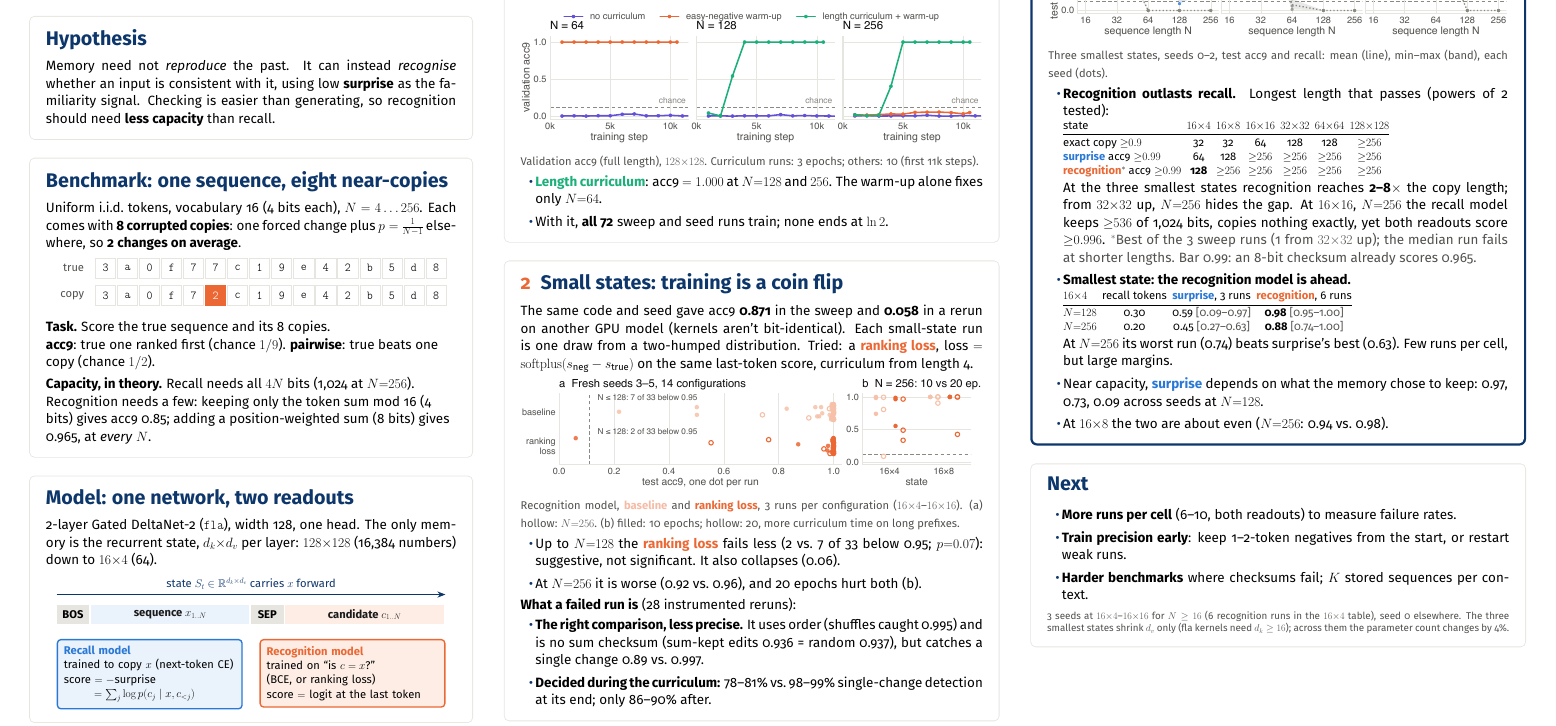
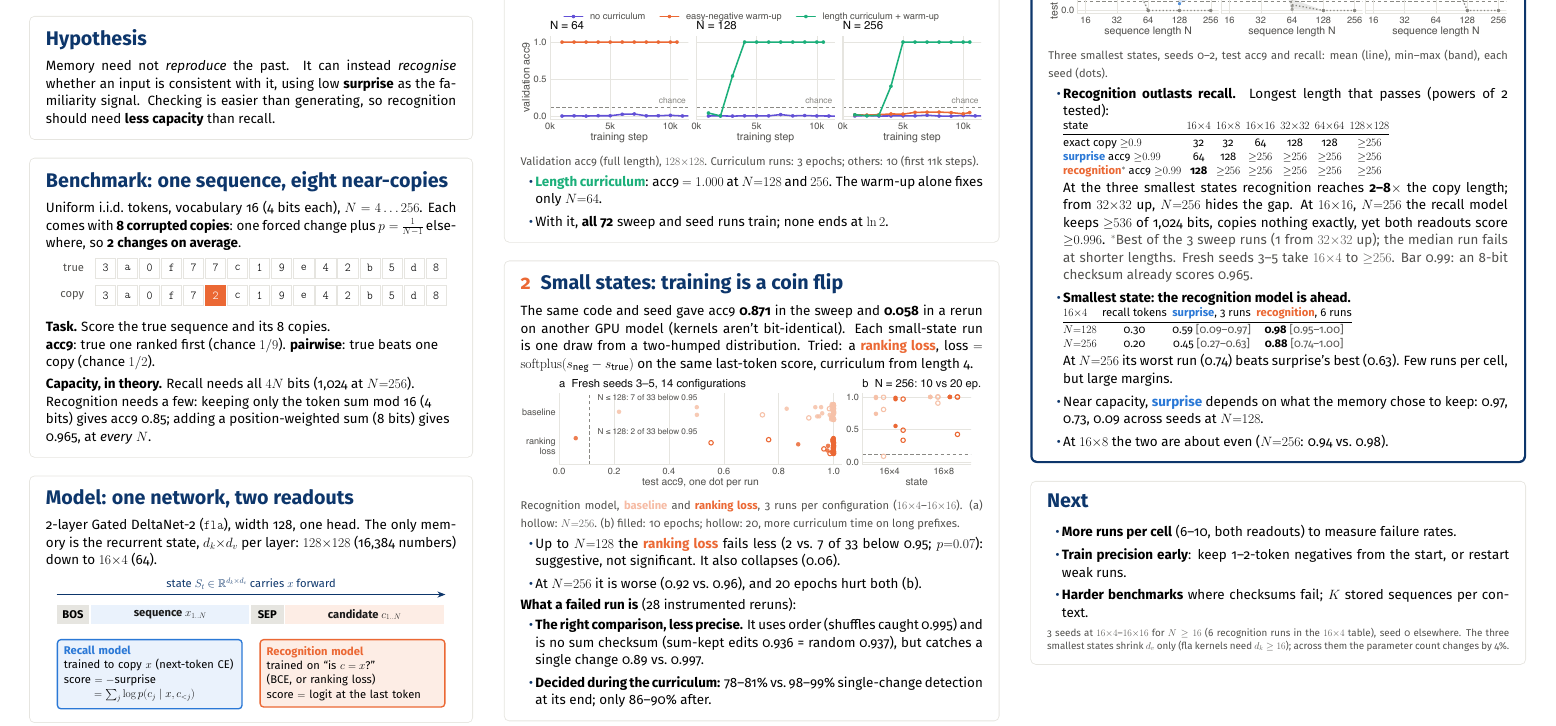
Before and after one commit to RodkinIvan/surprise_memory, a LaTeX document (posters/neurips_poster.tex): part of the page, cut so that both start at the same text. Compiled offline with pdfLaTeX.

Commit message:
Poster: note fresh seeds take 16x4 recognition to >=256
Co-Authored-By: Claude Opus 5.5 <noreply@anthropic.com>

```diff
--- a/posters/neurips_poster.tex
+++ b/posters/neurips_poster.tex
@@ -203,7 +203,7 @@
           \end{tabular}}\\[0.15em]
           At the three smallest states recognition reaches \textbf{2--8$\times$} the copy length; from $32{\times}32$ up, $N{=}256$ hides the gap.
           At $16{\times}16$, $N{=}256$ the recall model keeps ${\ge}536$ of 1{,}024 bits, copies nothing exactly, yet both readouts score ${\ge}0.996$.
-          {\color{ink2}$^{*}$Best of the 3 sweep runs (1 from $32{\times}32$ up); the median run fails at shorter lengths. Bar 0.99: an 8-bit checksum already scores 0.965.}
+          {\color{ink2}$^{*}$Best of the 3 sweep runs (1 from $32{\times}32$ up); the median run fails at shorter lengths. Fresh seeds 3--5 take $16{\times}4$ to ${\ge}256$. Bar 0.99: an 8-bit checksum already scores 0.965.}
     \item \textbf{Smallest state: the recognition model is ahead.} \\[0.1em]
           {\small\begin{tabular}{@{}lccc@{}}
             $16{\times}4$ & recall tokens & \RC{surprise}, 3 runs & \RG{recognition}, 6 runs \\ \midrule
```
Also changed, not shown: posters/neurips_poster.pdf, posters/neurips_poster_preview.png.
